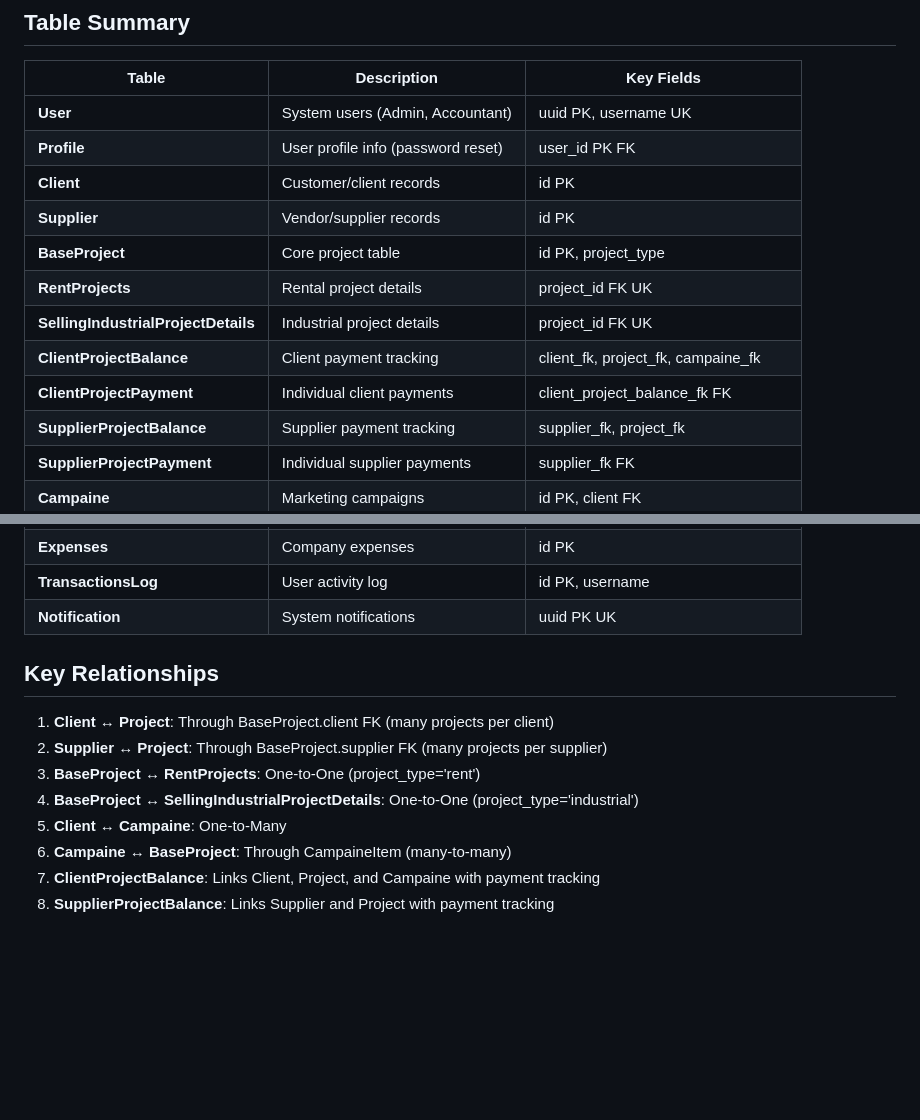
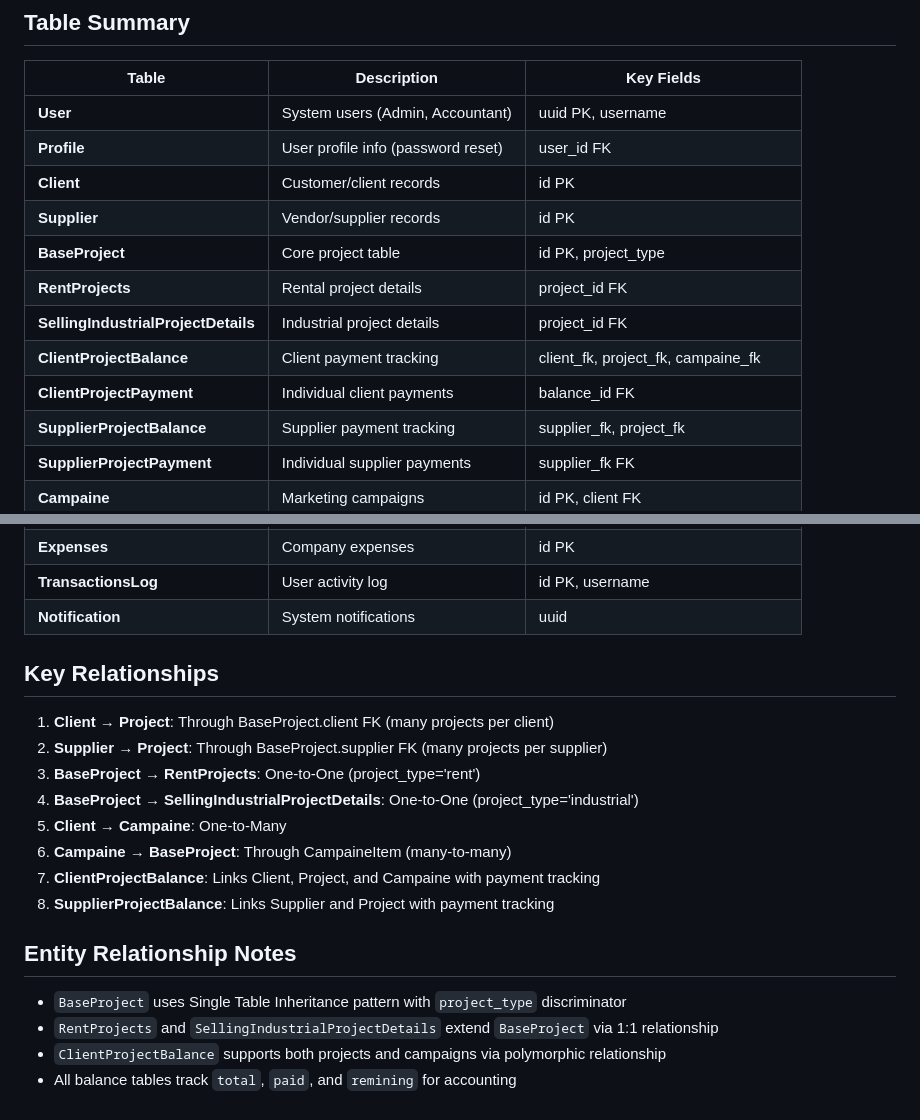
Before and after one commit to YoussifAllam/Alyasen-system, a Markdown page: db_erd.md, 2 parts joined by grey strips. Rendered like a GitHub page; blank space fills up the shorter version.

```diff
--- a/db_erd.md
+++ b/db_erd.md
@@ -313,15 +311,15 @@ erDiagram
 
 | Table | Description | Key Fields |
 |-------|-------------|------------|
-| **User** | System users (Admin, Accountant) | uuid PK, username UK |
-| **Profile** | User profile info (password reset) | user_id PK FK |
+| **User** | System users (Admin, Accountant) | uuid PK, username |
+| **Profile** | User profile info (password reset) | user_id FK |
 | **Client** | Customer/client records | id PK |
 | **Supplier** | Vendor/supplier records | id PK |
 | **BaseProject** | Core project table | id PK, project_type |
-| **RentProjects** | Rental project details | project_id FK UK |
-| **SellingIndustrialProjectDetails** | Industrial project details | project_id FK UK |
+| **RentProjects** | Rental project details | project_id FK |
+| **SellingIndustrialProjectDetails** | Industrial project details | project_id FK |
 | **ClientProjectBalance** | Client payment tracking | client_fk, project_fk, campaine_fk |
-| **ClientProjectPayment** | Individual client payments | client_project_balance_fk FK |
+| **ClientProjectPayment** | Individual client payments | balance_id FK |
 | **SupplierProjectBalance** | Supplier payment tracking | supplier_fk, project_fk |
 | **SupplierProjectPayment** | Individual supplier payments | supplier_fk FK |
 | **Campaine** | Marketing campaigns | id PK, client FK |
@@ -334,15 +332,22 @@ erDiagram
 | **QuotationsAttachments** | Quotation documents | quotation FK |
 | **Expenses** | Company expenses | id PK |
 | **TransactionsLog** | User activity log | id PK, username |
-| **Notification** | System notifications | uuid PK UK |
+| **Notification** | System notifications | uuid |
 
 ## Key Relationships
 
-1. **Client ↔ Project**: Through BaseProject.client FK (many projects per client)
-2. **Supplier ↔ Project**: Through BaseProject.supplier FK (many projects per supplier)
-3. **BaseProject ↔ RentProjects**: One-to-One (project_type='rent')
-4. **BaseProject ↔ SellingIndustrialProjectDetails**: One-to-One (project_type='industrial')
-5. **Client ↔ Campaine**: One-to-Many
-6. **Campaine ↔ BaseProject**: Through CampaineItem (many-to-many)
+1. **Client → Project**: Through BaseProject.client FK (many projects per client)
+2. **Supplier → Project**: Through BaseProject.supplier FK (many projects per supplier)
+3. **BaseProject → RentProjects**: One-to-One (project_type='rent')
+4. **BaseProject → SellingIndustrialProjectDetails**: One-to-One (project_type='industrial')
+5. **Client → Campaine**: One-to-Many
+6. **Campaine → BaseProject**: Through CampaineItem (many-to-many)
 7. **ClientProjectBalance**: Links Client, Project, and Campaine with payment tracking
 8. **SupplierProjectBalance**: Links Supplier and Project with payment tracking
+
+## Entity Relationship Notes
+
+- `BaseProject` uses Single Table Inheritance pattern with `project_type` discriminator
+- `RentProjects` and `SellingIndustrialProjectDetails` extend `BaseProject` via 1:1 relationship
+- `ClientProjectBalance` supports both projects and campaigns via polymorphic relationship
+- All balance tables track `total`, `paid`, and `remining` for accounting
```
Also changed, not shown: other parts of db_erd.md (+66 -68 lines).
